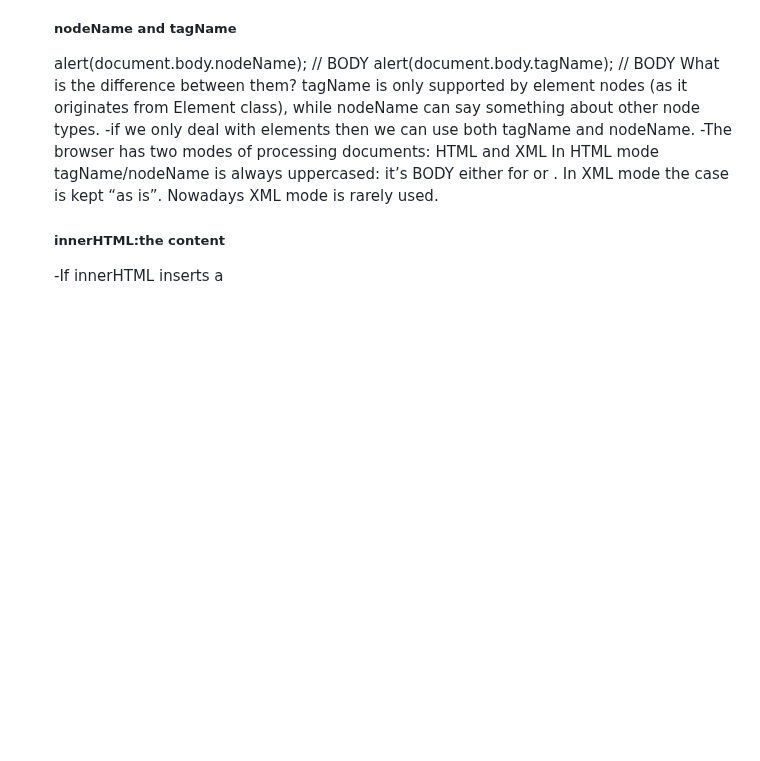
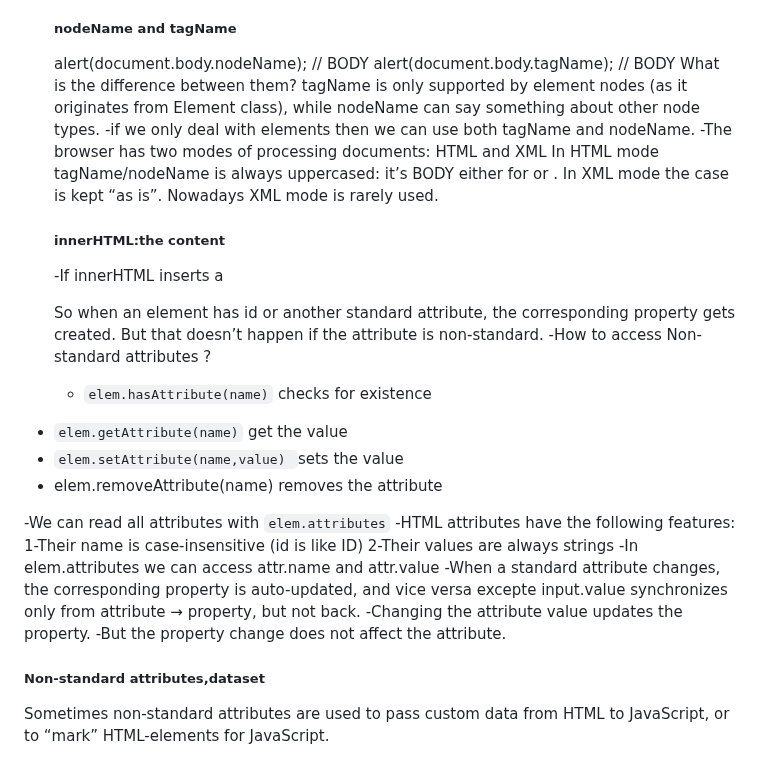
Before and after one commit to okko222/JS-Document, a Markdown page: walkingTheDOM/README.md, the part around the change. Drawn GitHub-style; blank space fills up the shorter version.

```diff
--- a/walkingTheDOM/README.md
+++ b/walkingTheDOM/README.md
@@ -188,3 +188,33 @@ The textContent provides access to the text inside the element: only text, minus
 <li>With innerHTML we'll have it inserted as html with all tags</li>
 <li>With textContent we'll have it inserted as text,all symbols are treated literally.
 **In most cases, we expect the text from a user, and want to treat it as text. We don’t want unexpected HTML in our site. An assignment to textContent does exactly that.**
+<h1>Attributes and properties</h1>
+ For element nodes, most standard HTML attributes automatically become properties of DOM objects.For instance, if the tag is <body id="page">, then the DOM object has body.id="page".
+ -When they are the same, and when they are different?
+ <h5>DOM properties</h5>
+ DOM nodes are regular JavaScript objects. We can alter them.
+For instance, let’s create a new property in document.body:
+<pre><code>document.body.myData={
+name:"Caesar",
+title:"imperator"};
+alert(document.body.myData.title);//Imperator;</code></pre>
+-we can a method as well.
+<h5>HTML attributes</h5>
+-In HTML, tags may have attributes. When the browser parses the HTML to create DOM objects for tags, it recognizes standard attributes and creates DOM properties from them.
+
+So when an element has id or another standard attribute, the corresponding property gets created. But that doesn’t happen if the attribute is non-standard.
+-How to access Non-standard attributes ? <ul><li><code>elem.hasAttribute(name)</code> checks for existence</li>
+<li><code>elem.getAttribute(name)</code> get the value</li>
+<li><code>elem.setAttribute(name,value) </code>sets the value</li>
+<li>elem.removeAttribute(name) removes the attribute</li>
+</ul>
+-We can read all attributes with <code>elem.attributes</code>
+-HTML attributes have the following features:
+1-Their name is case-insensitive (id is like ID)
+2-Their values are always strings
+-In elem.attributes we can access attr.name and attr.value
+-When a standard attribute changes, the corresponding property is auto-updated, and vice versa excepte input.value synchronizes only from attribute → property, but not back.
+-Changing the attribute value updates the property.
+-But the property change does not affect the attribute.
+<h5>Non-standard attributes,dataset</h5>
+Sometimes non-standard attributes are used to pass custom data from HTML to JavaScript, or to “mark” HTML-elements for JavaScript.
```
